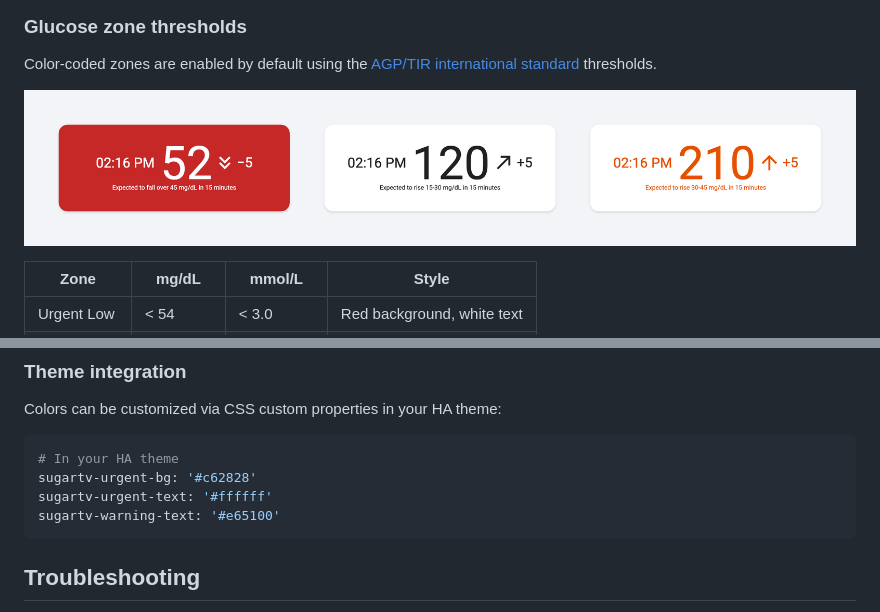
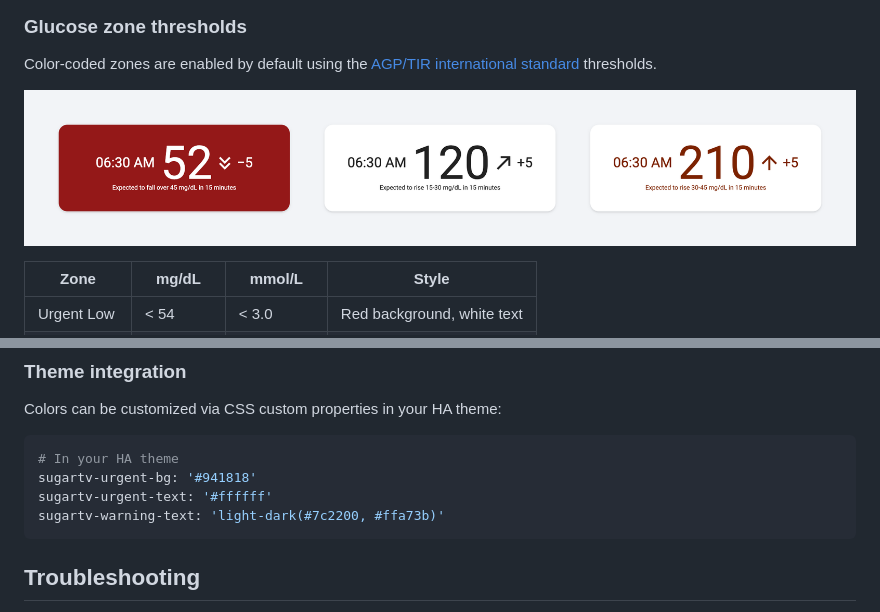
Before and after one commit to wiltodelta/homeassistant-sugartv-card, a Markdown page: README.md, 2 parts joined by grey strips. GitHub-like rendering; pictures changed too: sugartv-card-zones.png.

````diff
--- a/README.md
+++ b/README.md
@@ -441,9 +441,9 @@ Colors can be customized via CSS custom properties in your HA theme:
 
 ```yaml
 # In your HA theme
-sugartv-urgent-bg: '#c62828'
+sugartv-urgent-bg: '#941818'
 sugartv-urgent-text: '#ffffff'
-sugartv-warning-text: '#e65100'
+sugartv-warning-text: 'light-dark(#7c2200, #ffa73b)'
 ```
 
 ## Troubleshooting
````
Also changed, not shown: .claude/rules/localization.md (+1 -1 lines), 9 other files.
